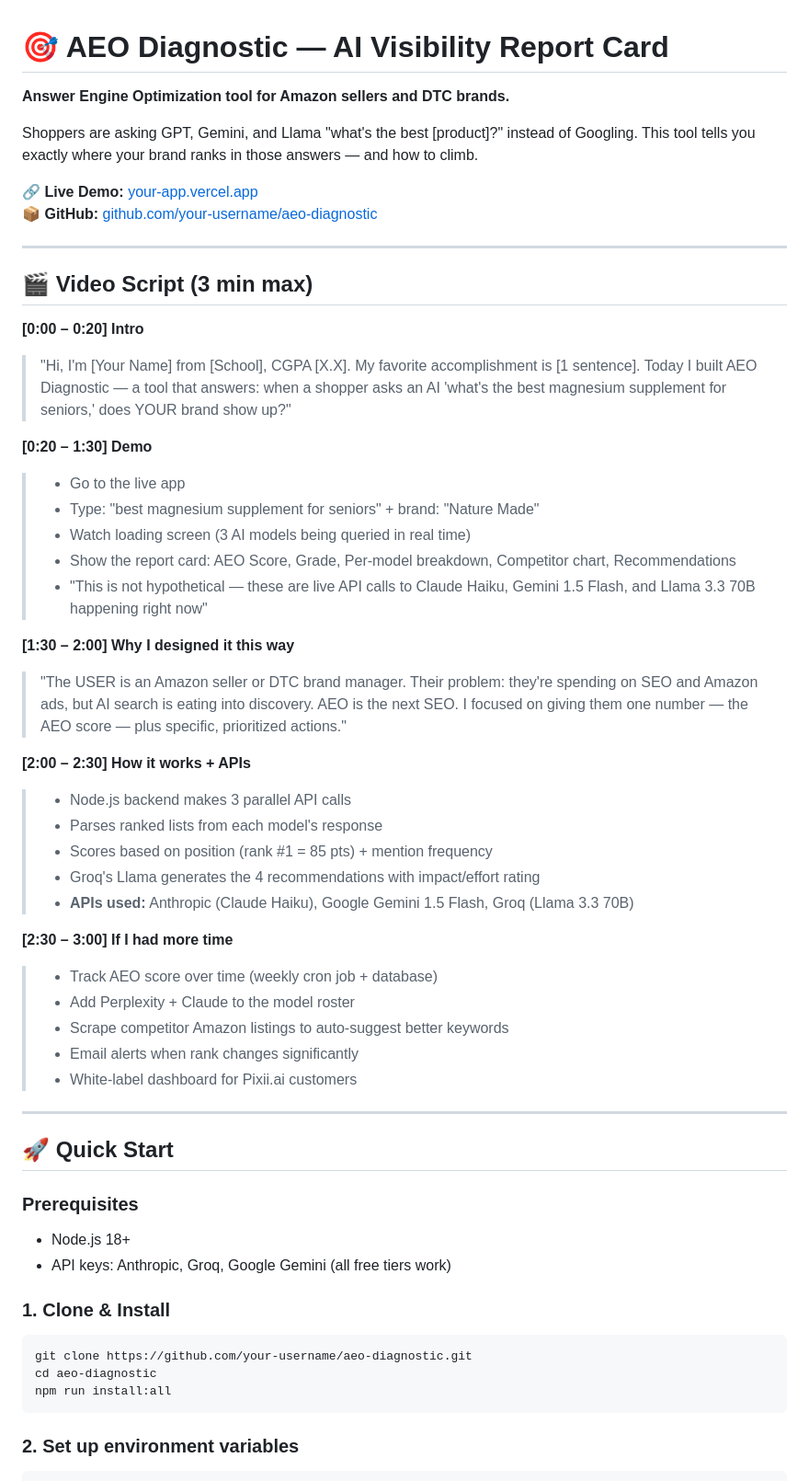
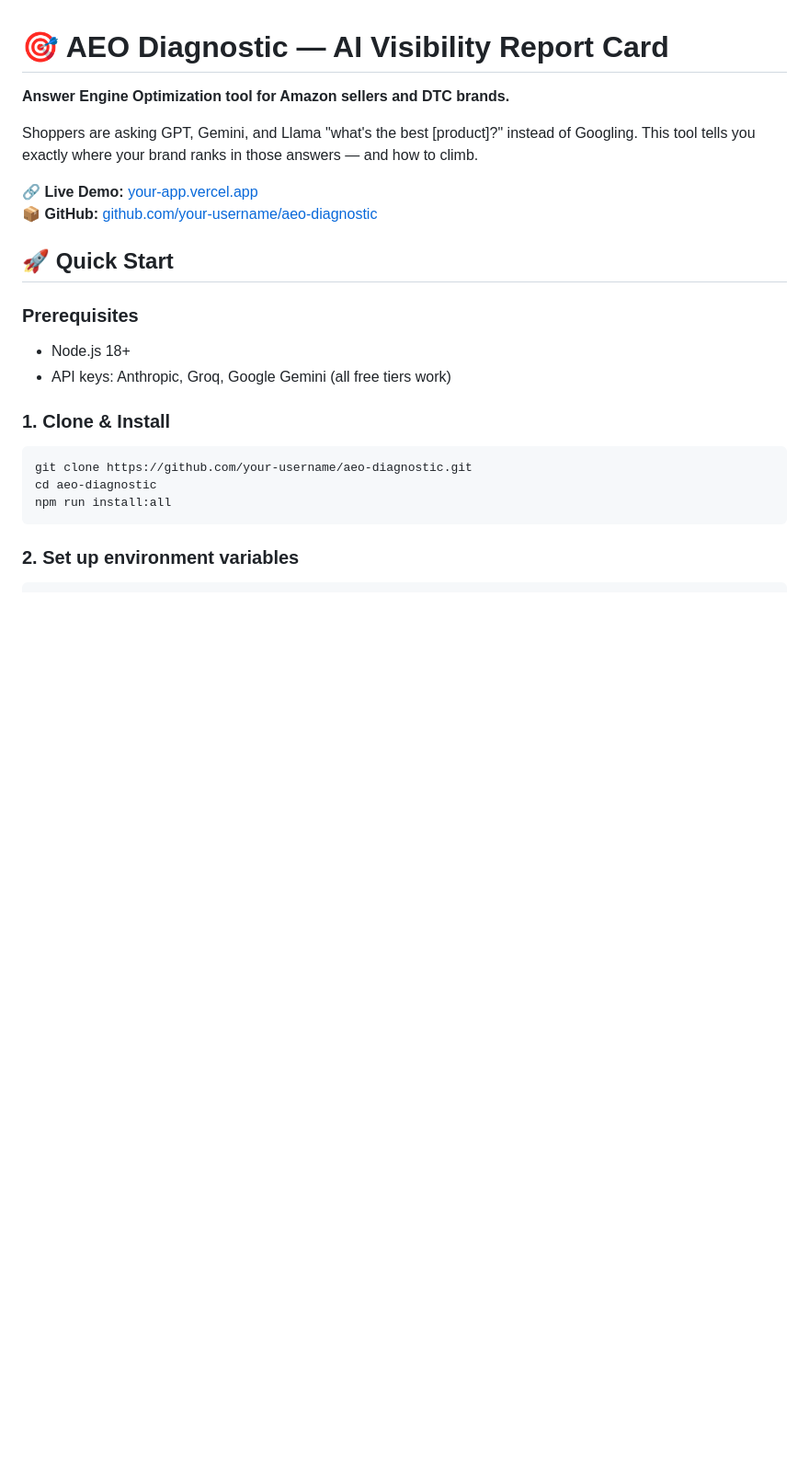
Before and after one commit to shabnam777/AI-Brand-Analyzer, a Markdown page: README.md, the part around the change. Shown at 92% size. Drawn GitHub-style; blank space fills up the shorter version.

```diff
--- a/README.md
+++ b/README.md
@@ -6,39 +6,6 @@ Shoppers are asking GPT, Gemini, and Llama "what's the best [product]?" instead
 
 🔗 **Live Demo:** [your-app.vercel.app](https://your-app.vercel.app)
 📦 **GitHub:** [github.com/your-username/aeo-diagnostic](https://github.com/your-username/aeo-diagnostic)
-
----
-
-## 🎬 Video Script (3 min max)
-
-**[0:00 – 0:20] Intro**
-> "Hi, I'm [Your Name] from [School], CGPA [X.X]. My favorite accomplishment is [1 sentence]. Today I built AEO Diagnostic — a tool that answers: when a shopper asks an AI 'what's the best magnesium supplement for seniors,' does YOUR brand show up?"
-
-**[0:20 – 1:30] Demo**
-> - Go to the live app
-> - Type: "best magnesium supplement for seniors" + brand: "Nature Made"
-> - Watch loading screen (3 AI models being queried in real time)
-> - Show the report card: AEO Score, Grade, Per-model breakdown, Competitor chart, Recommendations
-> - "This is not hypothetical — these are live API calls to Claude Haiku, Gemini 1.5 Flash, and Llama 3.3 70B happening right now"
-
-**[1:30 – 2:00] Why I designed it this way**
-> "The USER is an Amazon seller or DTC brand manager. Their problem: they're spending on SEO and Amazon ads, but AI search is eating into discovery. AEO is the next SEO. I focused on giving them one number — the AEO score — plus specific, prioritized actions."
-
-**[2:00 – 2:30] How it works + APIs**
-> - Node.js backend makes 3 parallel API calls
-> - Parses ranked lists from each model's response
-> - Scores based on position (rank #1 = 85 pts) + mention frequency
-> - Groq's Llama generates the 4 recommendations with impact/effort rating
-> - **APIs used:** Anthropic (Claude Haiku), Google Gemini 1.5 Flash, Groq (Llama 3.3 70B)
-
-**[2:30 – 3:00] If I had more time**
-> - Track AEO score over time (weekly cron job + database)
-> - Add Perplexity + Claude to the model roster
-> - Scrape competitor Amazon listings to auto-suggest better keywords
-> - Email alerts when rank changes significantly
-> - White-label dashboard for Pixii.ai customers
-
----
 
 ## 🚀 Quick Start
 
```
